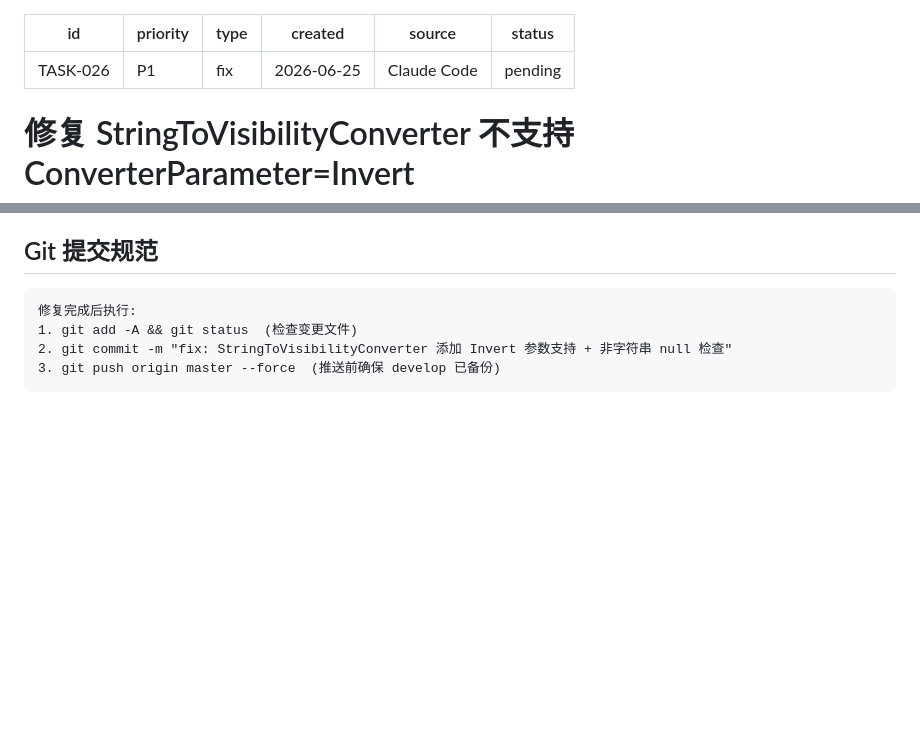
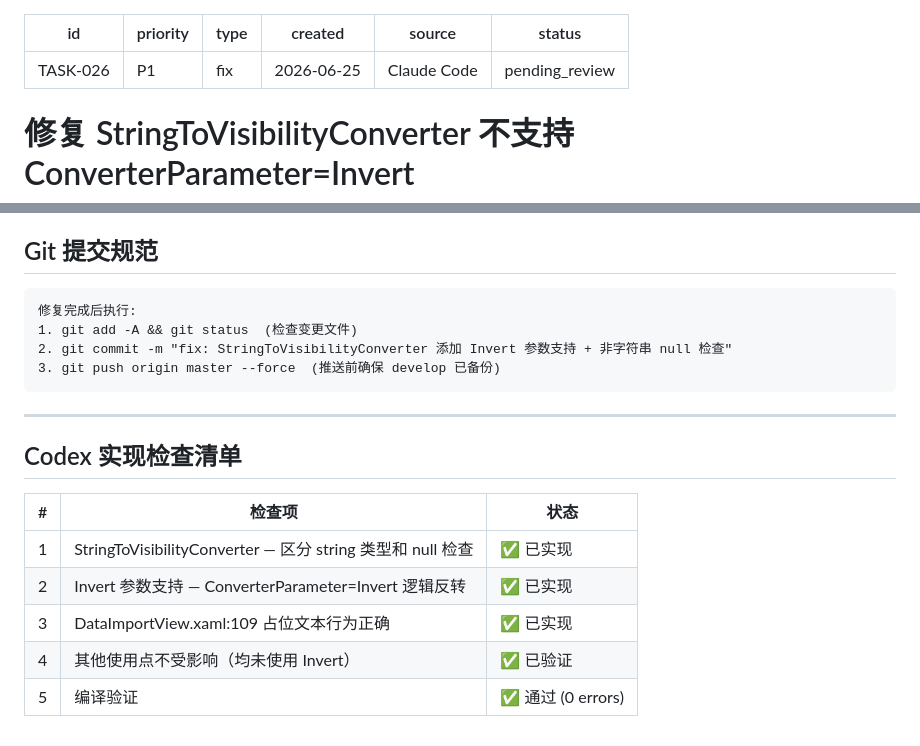
Before and after one commit to KongA510/Kong.A-, a Markdown page: tasks/TASK-026.md, 2 parts joined by grey strips. Rendered like a GitHub page; blank space fills up the shorter version.

````diff
--- a/tasks/TASK-026.md
+++ b/tasks/TASK-026.md
@@ -4,7 +4,7 @@ priority: P1
 type: fix
 created: 2026-06-25
 source: Claude Code
-status: pending
+status: pending_review
 ---
 
 # 修复 StringToVisibilityConverter 不支持 ConverterParameter=Invert
@@ -97,3 +97,16 @@ public class StringToVisibilityConverter : IValueConverter
 2. git commit -m "fix: StringToVisibilityConverter 添加 Invert 参数支持 + 非字符串 null 检查"
 3. git push origin master --force  (推送前确保 develop 已备份)
 ```
+
+
+---
+
+## Codex 实现检查清单
+
+| # | 检查项 | 状态 |
+|---|--------|------|
+| 1 | StringToVisibilityConverter — 区分 string 类型和 null 检查 | ✅ 已实现 |
+| 2 | Invert 参数支持 — ConverterParameter=Invert 逻辑反转 | ✅ 已实现 |
+| 3 | DataImportView.xaml:109 占位文本行为正确 | ✅ 已实现 |
+| 4 | 其他使用点不受影响（均未使用 Invert） | ✅ 已验证 |
+| 5 | 编译验证 | ✅ 通过 (0 errors) |
````
Also changed, not shown: tasks/TASK-025.md (+17 -1 lines).
